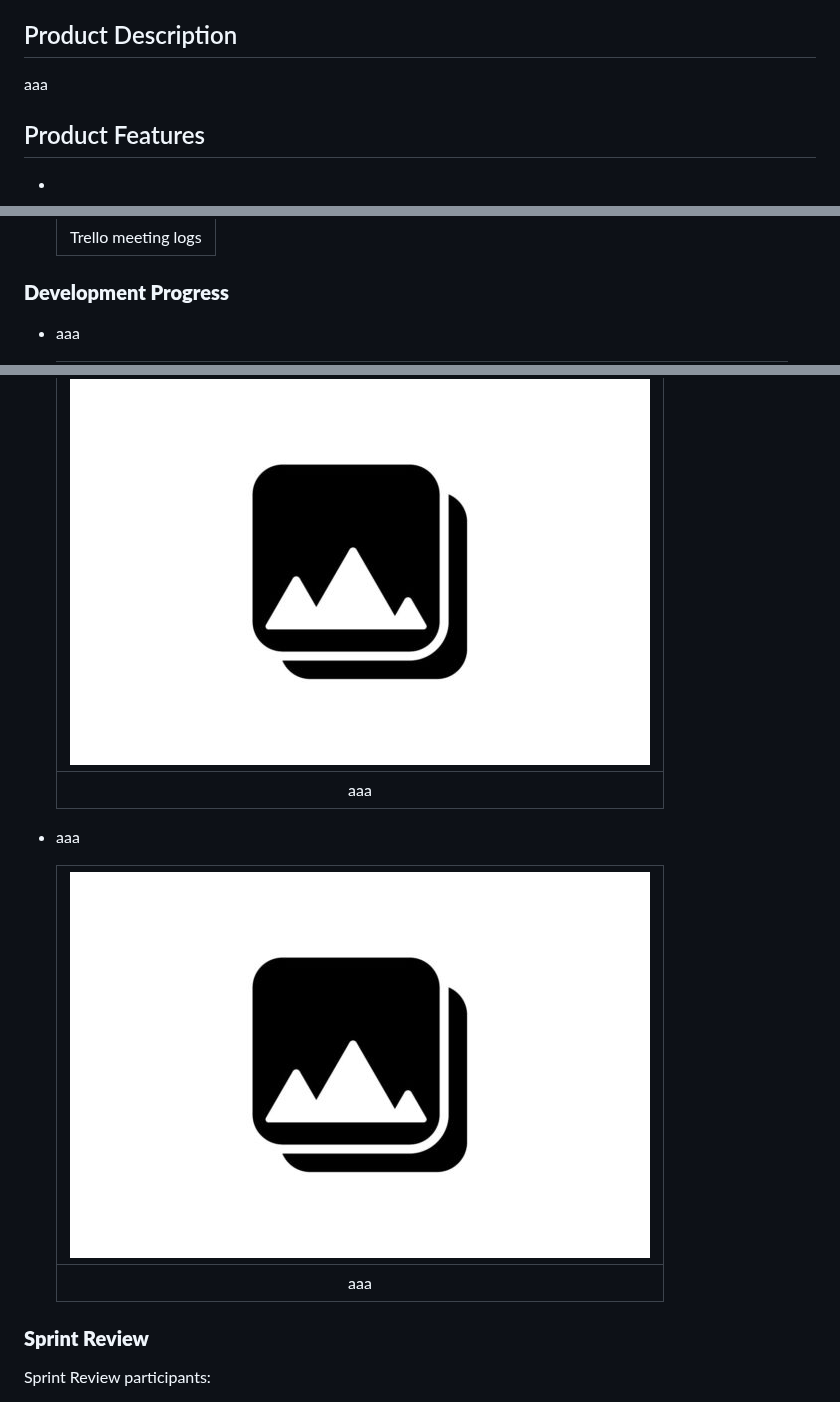
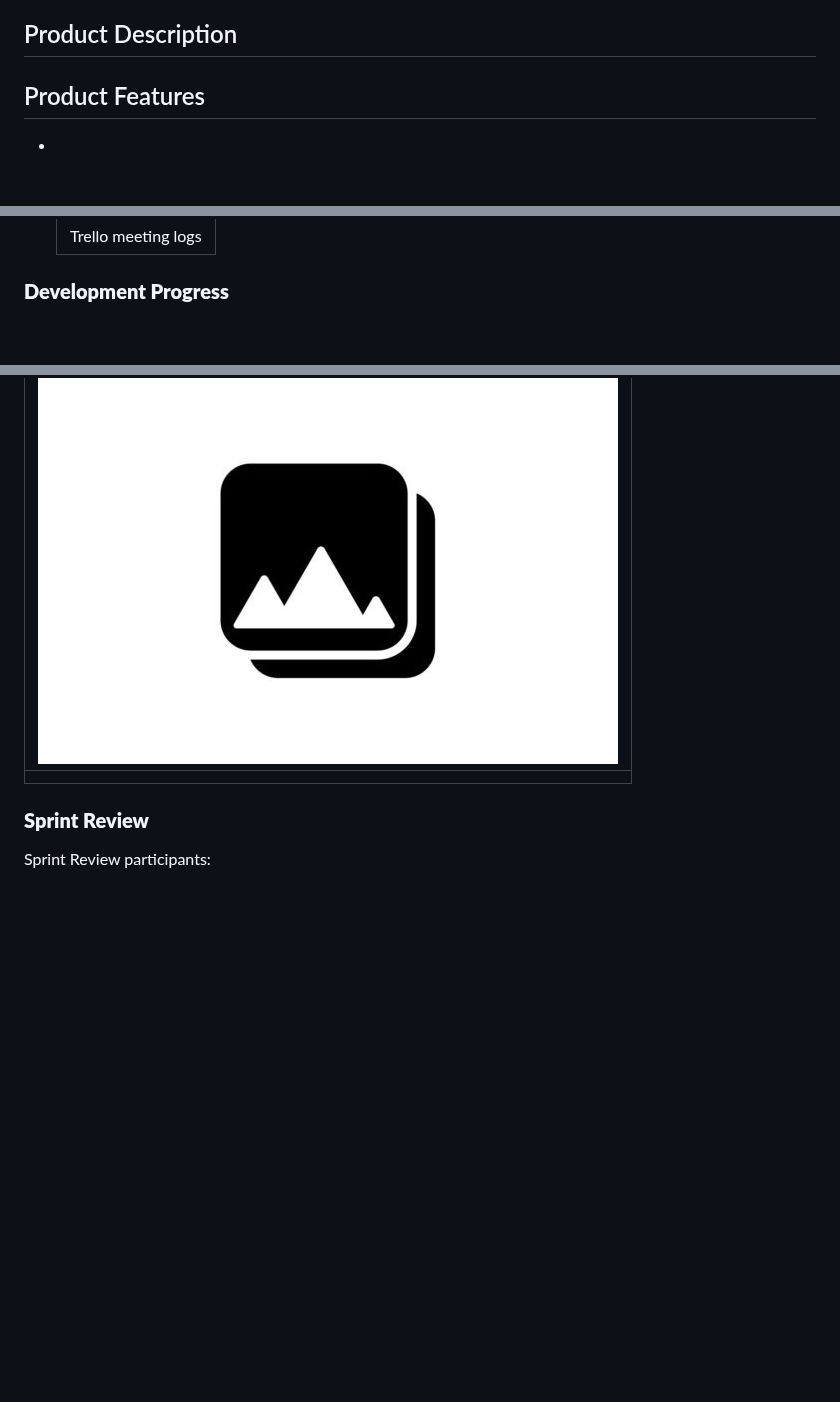
Before and after one commit to mustafagungormd/Bootcamp_AI-152, a Markdown page: README.md, 3 parts joined by grey strips. Rendered like a GitHub page; blank space fills up the shorter version.

```diff
--- a/README.md
+++ b/README.md
@@ -23,7 +23,7 @@ Product Name
 - [AI 152 Trello Sprint Board - 3](https://trello.com/b/xcPH4JYu/3-sprint)
 
 ## Product Description
-aaa
+
 
 ## Product Features
 -
@@ -85,5 +85,5 @@ aaa
 
 
 ### **Development Progress**
-* aaa
+*
 
@@ -107,13 +113,7 @@ aaa
 
    | ![Dev Gif or Image](images/image-14.png) |
    |:---------------------------------:|
-   | aaa                        |
-
-* aaa
-
-   | ![Dev Gif or Image](images/image-15.png) |
-   |:---------------------------------:|
-   | aaa                         |
+   |                          |
 
 
  ### **Sprint Review**
```
Also changed, not shown: other parts of README.md (+20 -14 lines).
